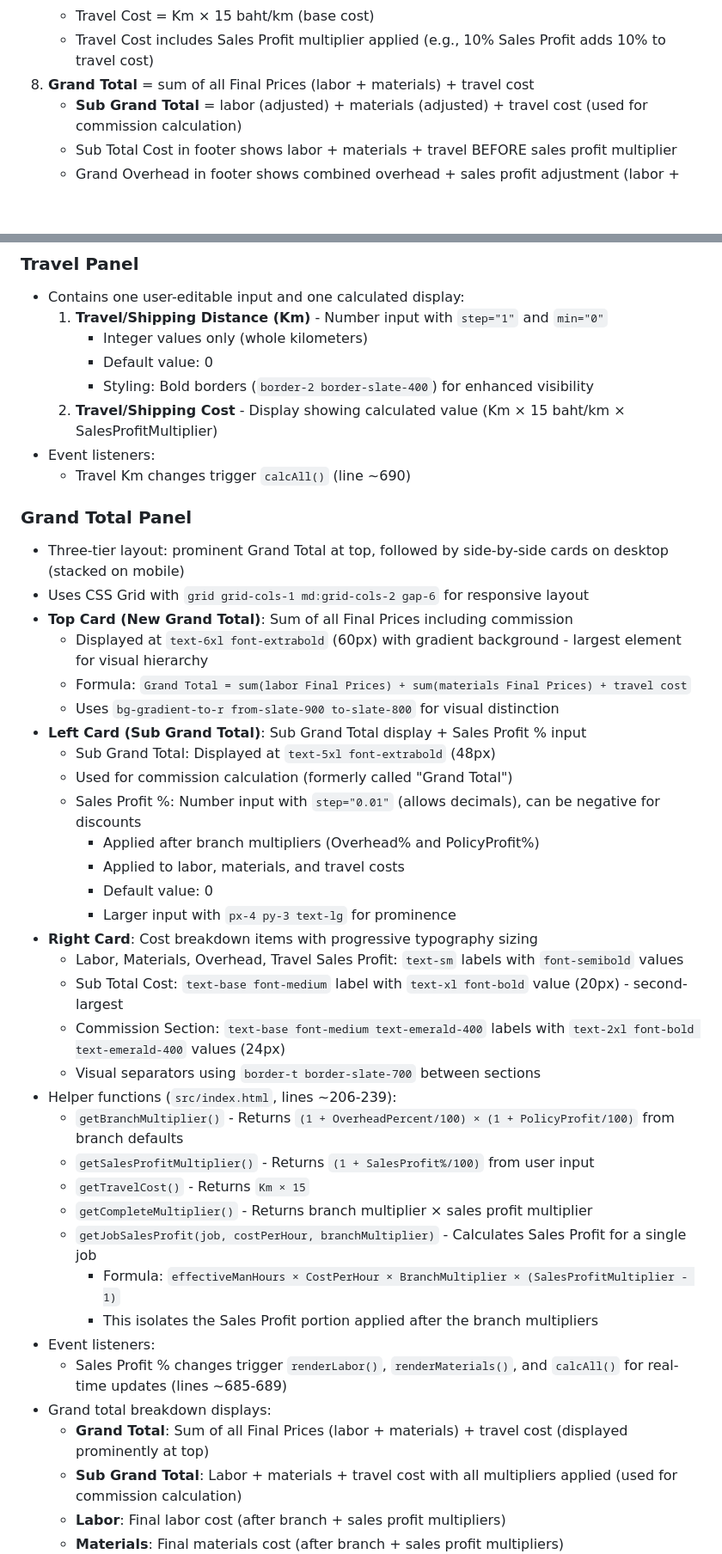
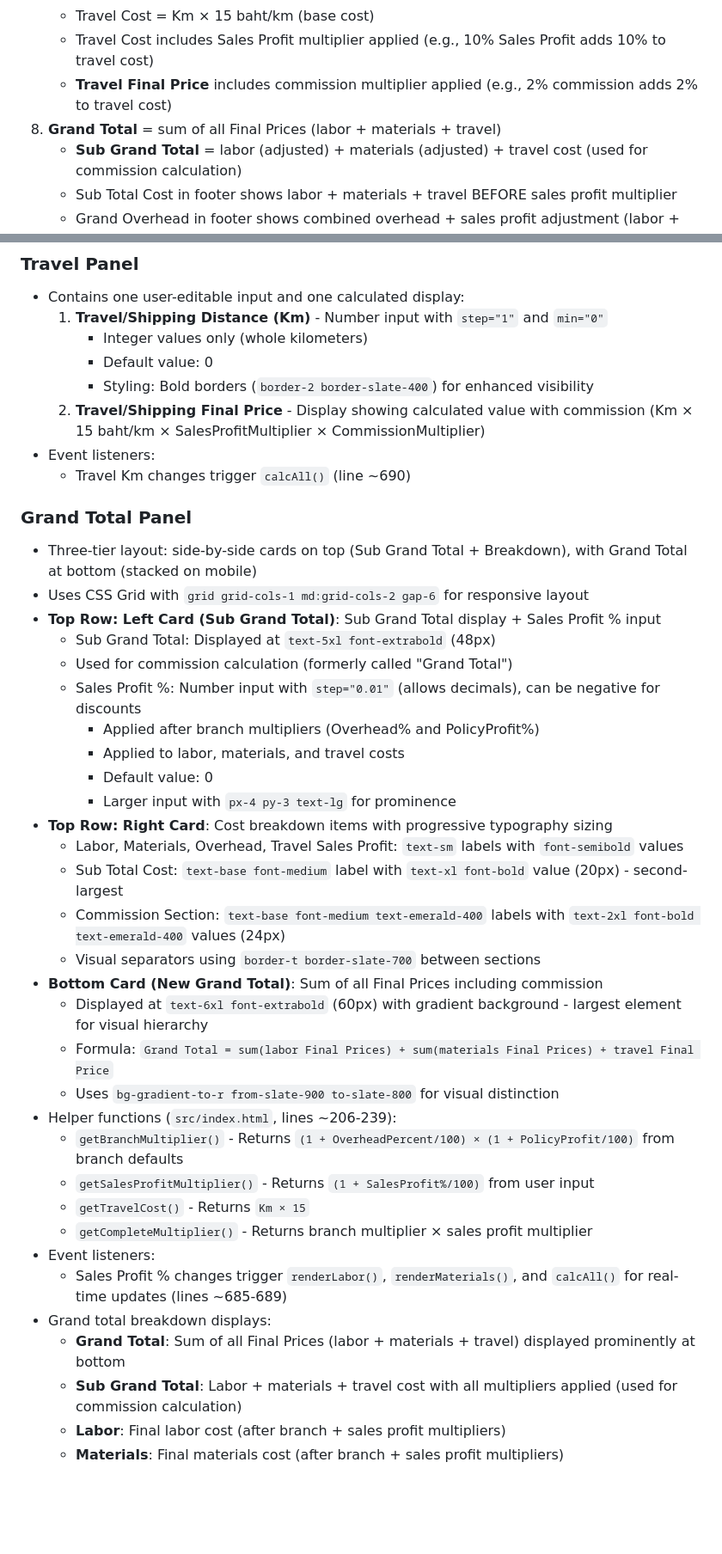
Before and after one commit to usvt-mis/price-list, a Markdown page: CLAUDE.md, 2 parts joined by grey strips. Shown at 86% size. Drawn GitHub-style; blank space fills up the shorter version.

```diff
--- a/CLAUDE.md
+++ b/CLAUDE.md
@@ -131,7 +131,8 @@ Each HTTP function file:
    - Sales Profit % can be negative for discounts
    - Travel Cost = Km × 15 baht/km (base cost)
    - Travel Cost includes Sales Profit multiplier applied (e.g., 10% Sales Profit adds 10% to travel cost)
-8. **Grand Total** = sum of all Final Prices (labor + materials) + travel cost
+   - **Travel Final Price** includes commission multiplier applied (e.g., 2% commission adds 2% to travel cost)
+8. **Grand Total** = sum of all Final Prices (labor + materials + travel)
    - **Sub Grand Total** = labor (adjusted) + materials (adjusted) + travel cost (used for commission calculation)
    - Sub Total Cost in footer shows labor + materials + travel BEFORE sales profit multiplier
    - Grand Overhead in footer shows combined overhead + sales profit adjustment (labor + materials only)
@@ -194,18 +195,14 @@ Each HTTP function file:
      - Integer values only (whole kilometers)
      - Default value: 0
      - Styling: Bold borders (`border-2 border-slate-400`) for enhanced visibility
-  2. **Travel/Shipping Cost** - Display showing calculated value (Km × 15 baht/km × SalesProfitMultiplier)
+  2. **Travel/Shipping Final Price** - Display showing calculated value with commission (Km × 15 baht/km × SalesProfitMultiplier × CommissionMultiplier)
 - Event listeners:
   - Travel Km changes trigger `calcAll()` (line ~690)
 
 ### Grand Total Panel
-- Three-tier layout: prominent Grand Total at top, followed by side-by-side cards on desktop (stacked on mobile)
+- Three-tier layout: side-by-side cards on top (Sub Grand Total + Breakdown), with Grand Total at bottom (stacked on mobile)
 - Uses CSS Grid with `grid grid-cols-1 md:grid-cols-2 gap-6` for responsive layout
-- **Top Card (New Grand Total)**: Sum of all Final Prices including commission
-  - Displayed at `text-6xl font-extrabold` (60px) with gradient background - largest element for visual hierarchy
-  - Formula: `Grand Total = sum(labor Final Prices) + sum(materials Final Prices) + travel cost`
-  - Uses `bg-gradient-to-r from-slate-900 to-slate-800` for visual distinction
-- **Left Card (Sub Grand Total)**: Sub Grand Total display + Sales Profit % input
+- **Top Row: Left Card (Sub Grand Total)**: Sub Grand Total display + Sales Profit % input
   - Sub Grand Total: Displayed at `text-5xl font-extrabold` (48px)
   - Used for commission calculation (formerly called "Grand Total")
   - Sales Profit %: Number input with `step="0.01"` (allows decimals), can be negative for discounts
@@ -213,23 +210,24 @@ Each HTTP function file:
     - Applied to labor, materials, and travel costs
     - Default value: 0
     - Larger input with `px-4 py-3 text-lg` for prominence
-- **Right Card**: Cost breakdown items with progressive typography sizing
+- **Top Row: Right Card**: Cost breakdown items with progressive typography sizing
   - Labor, Materials, Overhead, Travel Sales Profit: `text-sm` labels with `font-semibold` values
   - Sub Total Cost: `text-base font-medium` label with `text-xl font-bold` value (20px) - second-largest
   - Commission Section: `text-base font-medium text-emerald-400` labels with `text-2xl font-bold text-emerald-400` values (24px)
   - Visual separators using `border-t border-slate-700` between sections
+- **Bottom Card (New Grand Total)**: Sum of all Final Prices including commission
+  - Displayed at `text-6xl font-extrabold` (60px) with gradient background - largest element for visual hierarchy
+  - Formula: `Grand Total = sum(labor Final Prices) + sum(materials Final Prices) + travel Final Price`
+  - Uses `bg-gradient-to-r from-slate-900 to-slate-800` for visual distinction
 - Helper functions (`src/index.html`, lines ~206-239):
   - `getBranchMultiplier()` - Returns `(1 + OverheadPercent/100) × (1 + PolicyProfit/100)` from branch defaults
   - `getSalesProfitMultiplier()` - Returns `(1 + SalesProfit%/100)` from user input
   - `getTravelCost()` - Returns `Km × 15`
   - `getCompleteMultiplier()` - Returns branch multiplier × sales profit multiplier
-  - `getJobSalesProfit(job, costPerHour, branchMultiplier)` - Calculates Sales Profit for a single job
-    - Formula: `effectiveManHours × CostPerHour × BranchMultiplier × (SalesProfitMultiplier - 1)`
-    - This isolates the Sales Profit portion applied after the branch multipliers
 - Event listeners:
   - Sales Profit % changes trigger `renderLabor()`, `renderMaterials()`, and `calcAll()` for real-time updates (lines ~685-689)
 - Grand total breakdown displays:
-  - **Grand Total**: Sum of all Final Prices (labor + materials) + travel cost (displayed prominently at top)
+  - **Grand Total**: Sum of all Final Prices (labor + materials + travel) displayed prominently at bottom
   - **Sub Grand Total**: Labor + materials + travel cost with all multipliers applied (used for commission calculation)
   - **Labor**: Final labor cost (after branch + sales profit multipliers)
   - **Materials**: Final materials cost (after branch + sales profit multipliers)
```
Also changed, not shown: other parts of CLAUDE.md (+9 -21 lines).
